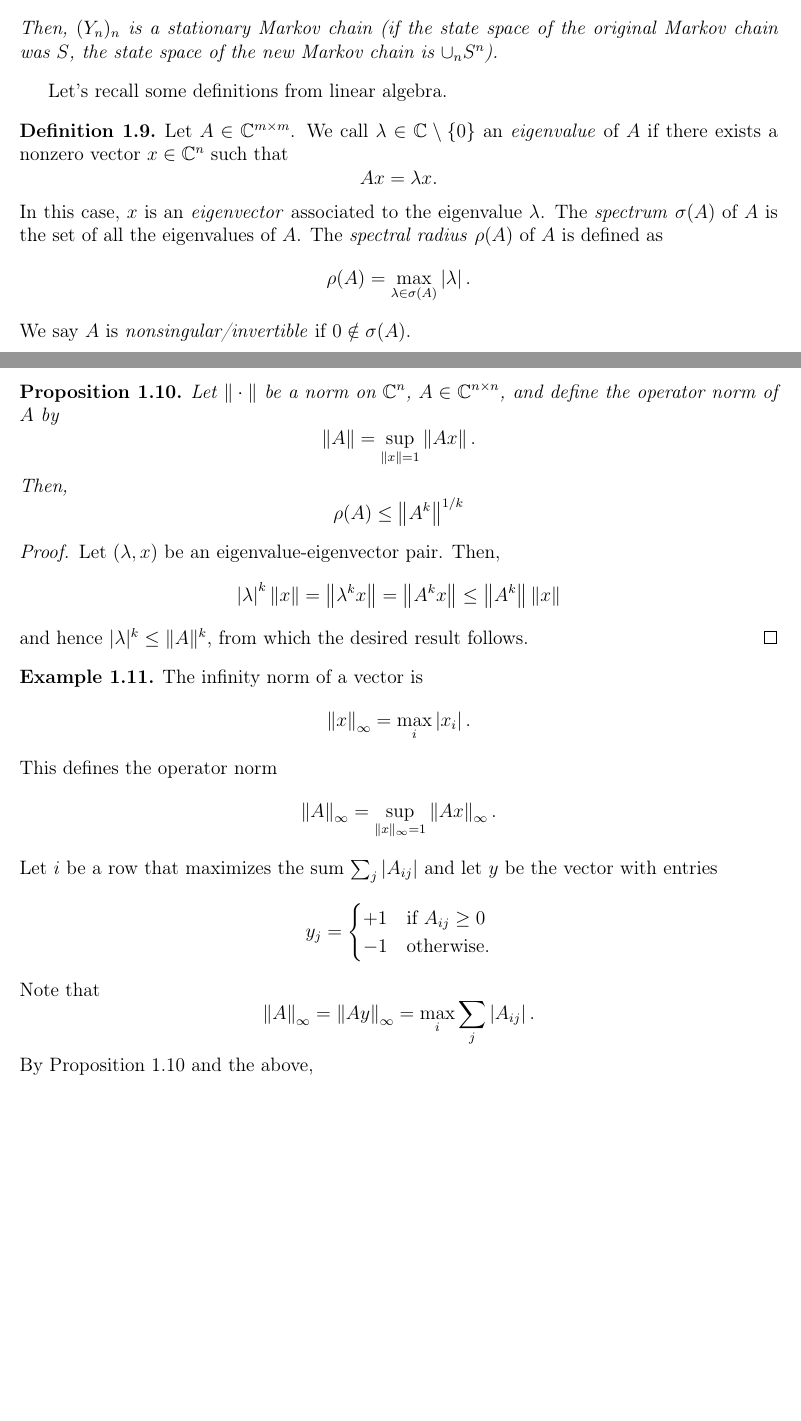
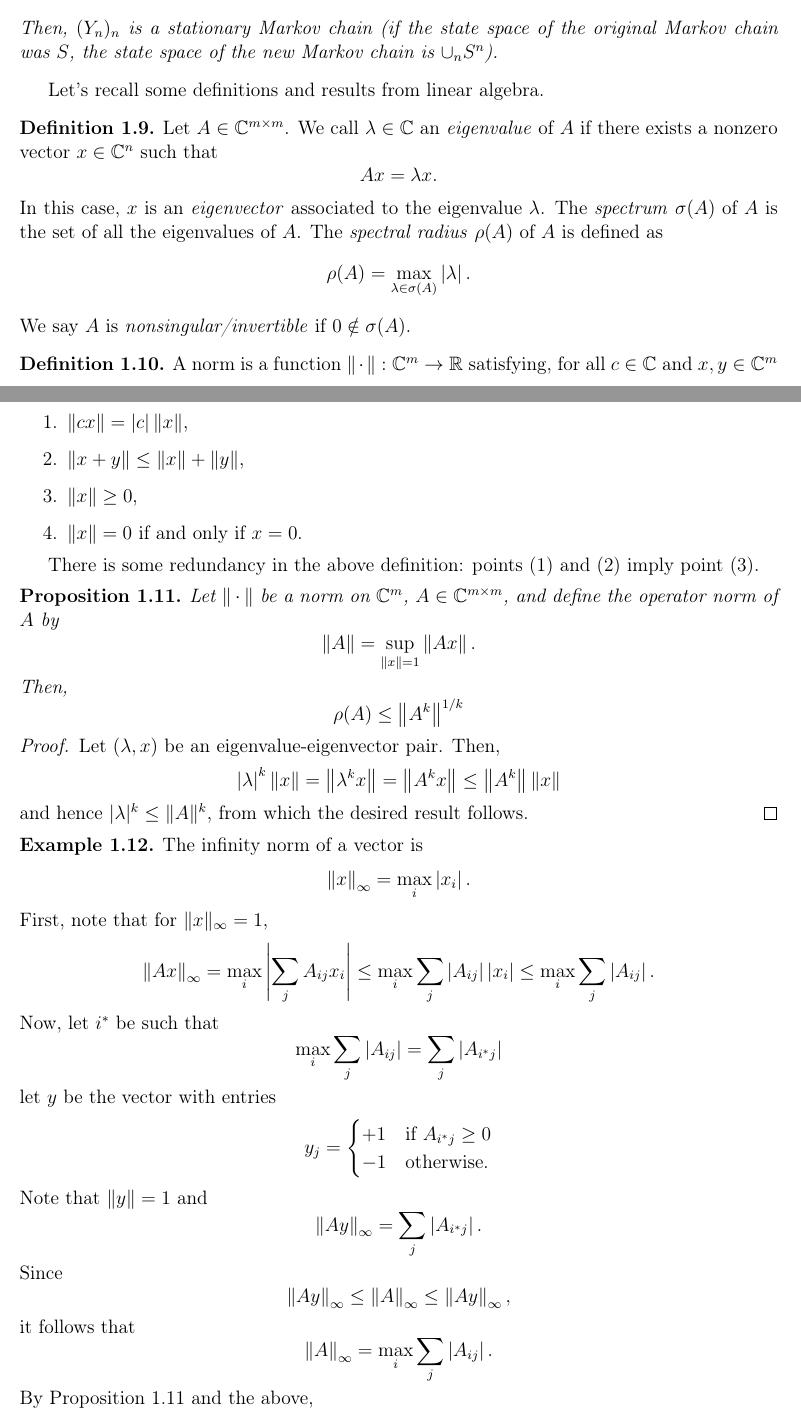
Before and after one commit to parsiad/MATH-525, a LaTeX document (lecture16.tex): two parts of pages 3 and 4 of 7, joined at a grey line, cut so that both start at the same text, the shorter picture padded with empty space. Compiled offline with pdfLaTeX; the source files are stored in an older character set and shown here as Unicode.

Commit message:
Add files via upload

```diff
--- a/lecture16.tex
+++ b/lecture16.tex
@@ -226,9 +225,9 @@ Then, $(Y_{n})_{n}$ is a stationary Markov chain (if the state space
 of the original Markov chain was $S$, the state space of the new
 Markov chain is $\cup_{n}S^{n}$).
 \end{prop}
-Let's recall some definitions from linear algebra.
+Let's recall some definitions and results from linear algebra.
 \begin{defn}
-Let $A\in\mathbb{C}^{m\times m}$. We call $\lambda\in\mathbb{C}\setminus\{0\}$
+Let $A\in\mathbb{C}^{m\times m}$. We call $\lambda\in\mathbb{C}$
 an \emph{eigenvalue} of $A$ if there exists a nonzero vector $x\in\mathbb{C}^{n}$
 such that
 \[
@@ -243,9 +242,22 @@ of $A$ is defined as
 \]
 We say $A$ is \emph{nonsingular/invertible} if $0\notin\sigma(A)$.
 \end{defn}
+%
+\begin{defn}
+A norm is a function $\Vert\cdot\Vert:\mathbb{C}^{m}\rightarrow\mathbb{R}$
+satisfying, for all $c\in\mathbb{C}$ and $x,y\in\mathbb{C}^{m}$
+\begin{enumerate}
+\item $\Vert cx\Vert=\left|c\right|\Vert x\Vert$,
+\item $\Vert x+y\Vert\leq\Vert x\Vert+\Vert y\Vert$,
+\item $\Vert x\Vert\geq0$,
+\item $\Vert x\Vert=0$ if and only if $x=0$.
+\end{enumerate}
+\end{defn}
+There is some redundancy in the above definition: points (1) and (2)
+imply point (3).
 \begin{prop}
-\label{prop:norm}Let $\Vert\cdot\Vert$ be a norm on $\mathbb{C}^{n}$,
-$A\in\mathbb{C}^{n\times n}$, and define the operator norm of $A$
+\label{prop:norm}Let $\Vert\cdot\Vert$ be a norm on $\mathbb{C}^{m}$,
+$A\in\mathbb{C}^{m\times m}$, and define the operator norm of $A$
 by
 \[
 \left\Vert A\right\Vert =\sup_{\Vert x\Vert=1}\left\Vert Ax\right\Vert .
@@ -268,21 +280,32 @@ The infinity norm of a vector is
 \[
 \left\Vert x\right\Vert _{\infty}=\max_{i}\left|x_{i}\right|.
 \]
-This defines the operator norm
+First, note that for $\Vert x\Vert_{\infty}=1$,
 \[
-\left\Vert A\right\Vert _{\infty}=\sup_{\Vert x\Vert_{\infty}=1}\left\Vert Ax\right\Vert _{\infty}.
+\left\Vert Ax\right\Vert _{\infty}=\max_{i}\left|\sum_{j}A_{ij}x_{i}\right|\leq\max_{i}\sum_{j}\left|A_{ij}\right|\left|x_{i}\right|\leq\max_{i}\sum_{j}\left|A_{ij}\right|.
 \]
-Let $i$ be a row that maximizes the sum $\sum_{j}|A_{ij}|$ and let
-$y$ be the vector with entries
+Now, let $i^{*}$ be such that
+\[
+\max_{i}\sum_{j}\left|A_{ij}\right|=\sum_{j}\left|A_{i^{*}j}\right|
+\]
+let $y$ be the vector with entries
 \[
 y_{j}=\begin{cases}
-+1 & \text{if }A_{ij}\geq0\\
++1 & \text{if }A_{i^{*}j}\geq0\\
 -1 & \text{otherwise}.
 \end{cases}
 \]
-Note that
+Note that $\Vert y\Vert=1$ and
 \[
-\left\Vert A\right\Vert _{\infty}=\left\Vert Ay\right\Vert _{\infty}=\max_{i}\sum_{j}\left|A_{ij}\right|.
+\left\Vert Ay\right\Vert _{\infty}=\sum_{j}\left|A_{i^{*}j}\right|.
+\]
+Since
+\[
+\left\Vert Ay\right\Vert _{\infty}\leq\left\Vert A\right\Vert _{\infty}\leq\left\Vert Ay\right\Vert _{\infty},
+\]
+it follows that
+\[
+\left\Vert A\right\Vert _{\infty}=\max_{i}\sum_{j}\left|A_{ij}\right|.
 \]
 By Proposition \ref{prop:norm} and the above,
 \begin{equation}
```
Also changed, not shown: lecture15.tex (+1 -1 lines), lecture15.pdf, lecture16.pdf, lecture16.tex (5 more changed lines).
